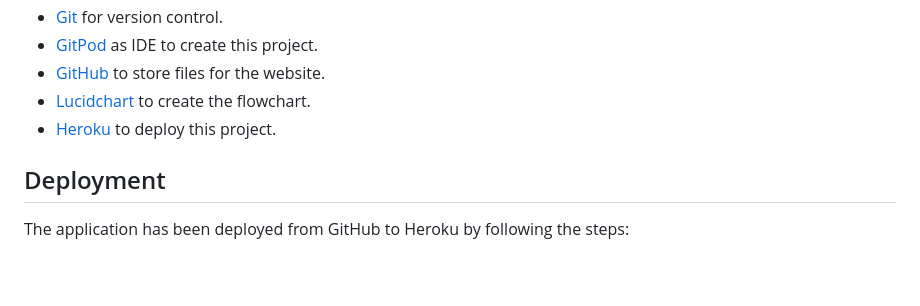
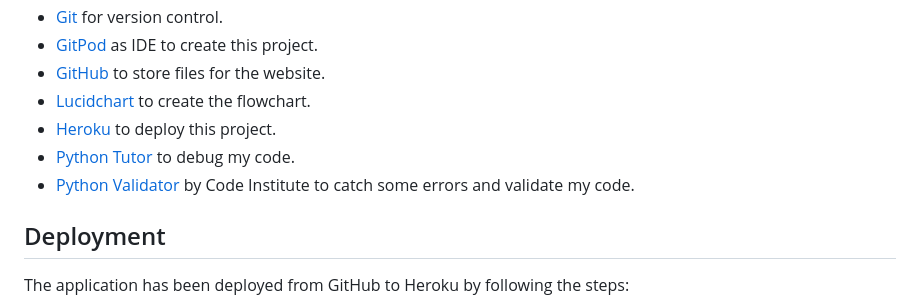
Before and after one commit to enniovilla/project-3-ci, a Markdown page: README.md, the part around the change. Drawn GitHub-style; blank space fills up the shorter version.

Commit message:
Add extra technologies used

```diff
--- a/README.md
+++ b/README.md
@@ -62,6 +62,8 @@ If the player chooses to play again, they will be taken back to the category sel
 - [GitHub](https://github.com/) to store files for the website.
 - [Lucidchart](https://www.lucidchart.com/) to create the flowchart.
 - [Heroku](https://www.heroku.com/) to deploy this project.
+- [Python Tutor](https://pythontutor.com/) to debug my code.
+- [Python Validator](https://pep8ci.herokuapp.com/#) by Code Institute to catch some errors and validate my code.
 
 
 ## Deployment
```
